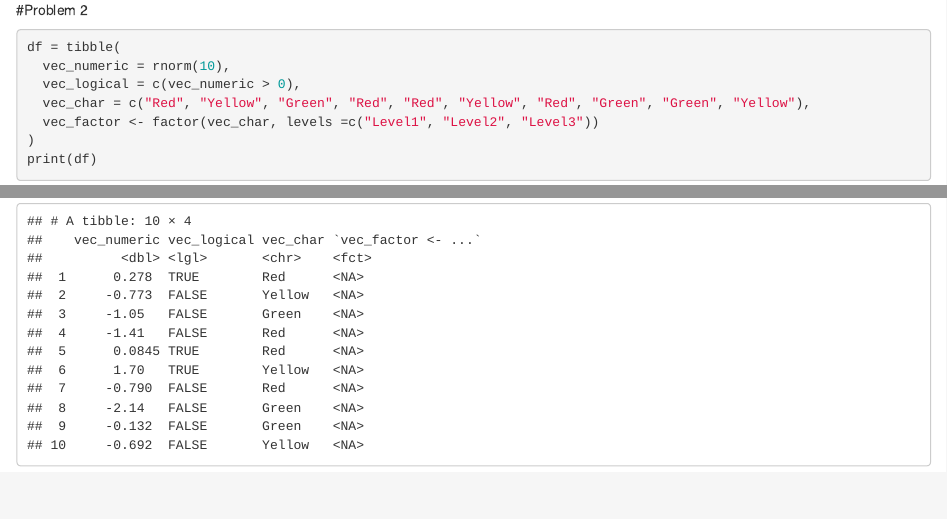
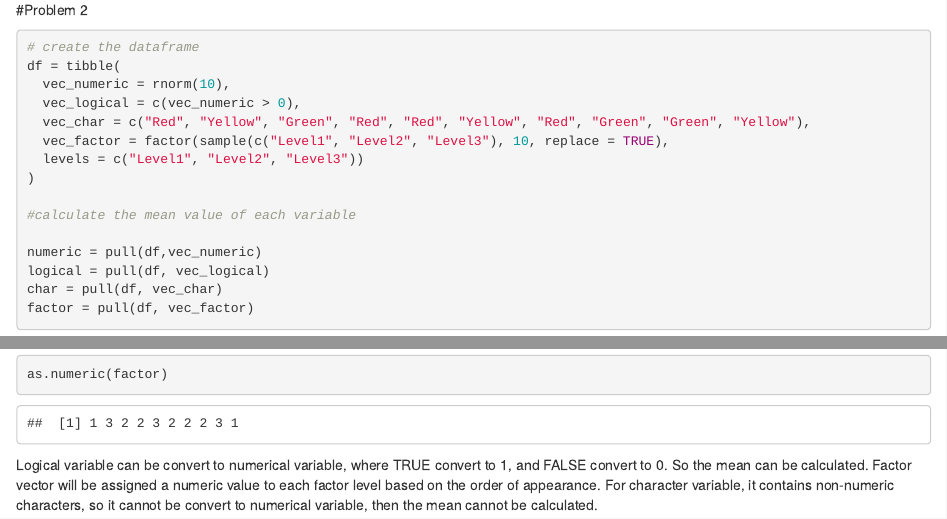
Before and after one commit to rd3097/p8105_hw1_RUOYING, an R Markdown document (p8105_hw1_RUOYING.Rmd): the page in a window 1100 px wide, from 8610 px down before the commit and from 2480 px down after it, so that both start at the same text, and a second part further down, joined at a grey line. The pictures show the output file p8105_hw1_RUOYING.html that the author committed with the source, opened offline.

Commit message:
Homeowork 1

````diff
--- a/p8105_hw1_RUOYING.Rmd
+++ b/p8105_hw1_RUOYING.Rmd
@@ -38,11 +40,18 @@ ggsave("weather_scatterplot.pdf")
 
 #Problem 2
 ```{r}
-
+# create the dataframe
 df = tibble(
   vec_numeric = rnorm(10),
   vec_logical = c(vec_numeric > 0),
   vec_char = c("Red", "Yellow", "Green", "Red", "Red", "Yellow", "Red", "Green", "Green", "Yellow"),
-  vec_factor <- factor(vec_char, levels =c("Level1", "Level2", "Level3"))
+  vec_factor = factor(sample(c("Level1", "Level2", "Level3"), 10, replace = TRUE),
+  levels = c("Level1", "Level2", "Level3"))
 )
-print(df)
+
+#calculate the mean value of each variable
+
+numeric = pull(df,vec_numeric)
+logical = pull(df, vec_logical)
+char = pull(df, vec_char)
+factor = pull(df, vec_factor)
@@ -49,0 +71,4 @@ print(df)
+as.numeric(factor)
+```
+Logical variable can be convert to numerical variable, where TRUE convert to 1, and FALSE convert to 0. So the mean can be calculated. Factor vector will be assigned a numeric value to each factor level based on the order of appearance.
+For character variable, it contains non-numeric characters, so it cannot be convert to numerical variable, then the mean cannot be calculated.
````
Also changed, not shown: p8105_hw1_RUOYING.html, p8105_hw1_RUOYING.tex (added), weather_scatterplot.pdf, p8105_hw1_RUOYING.Rmd (16 more changed lines), 1 other file.
